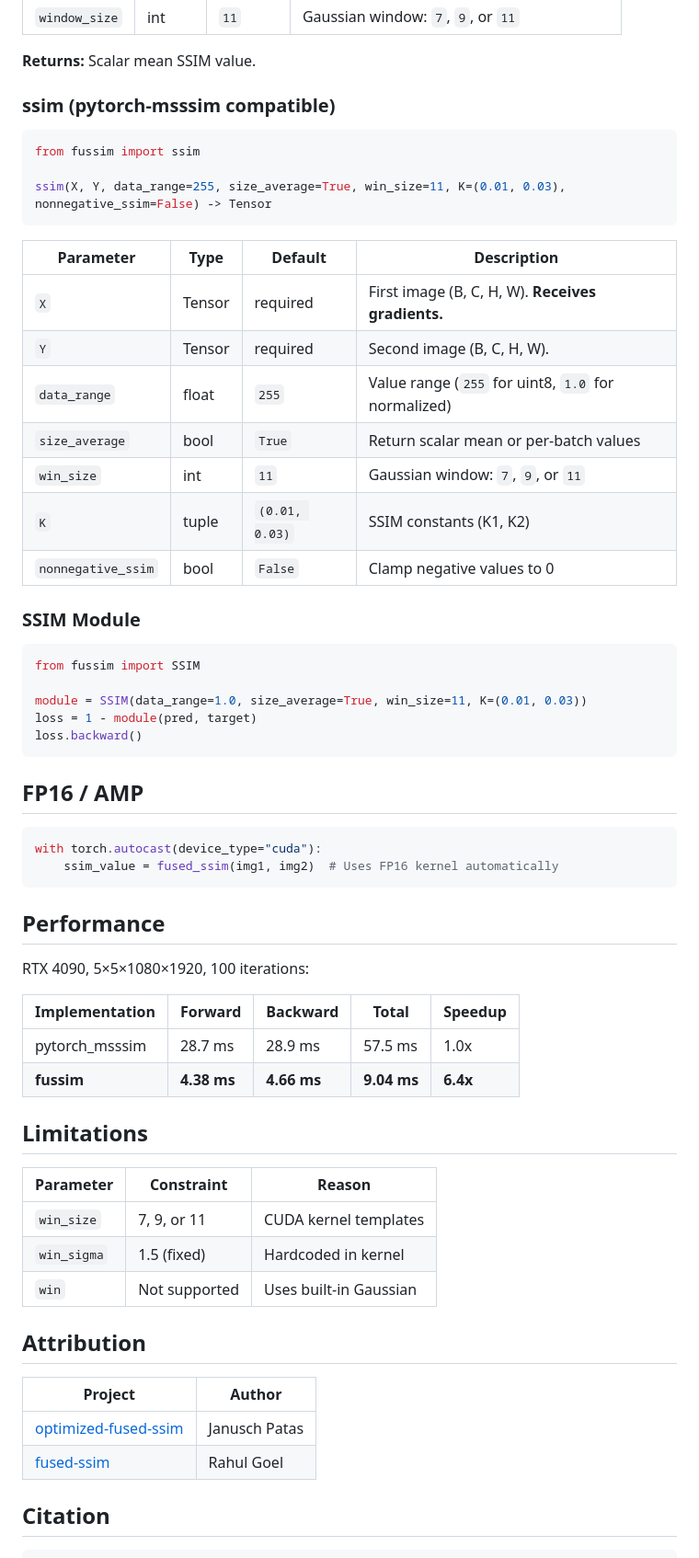
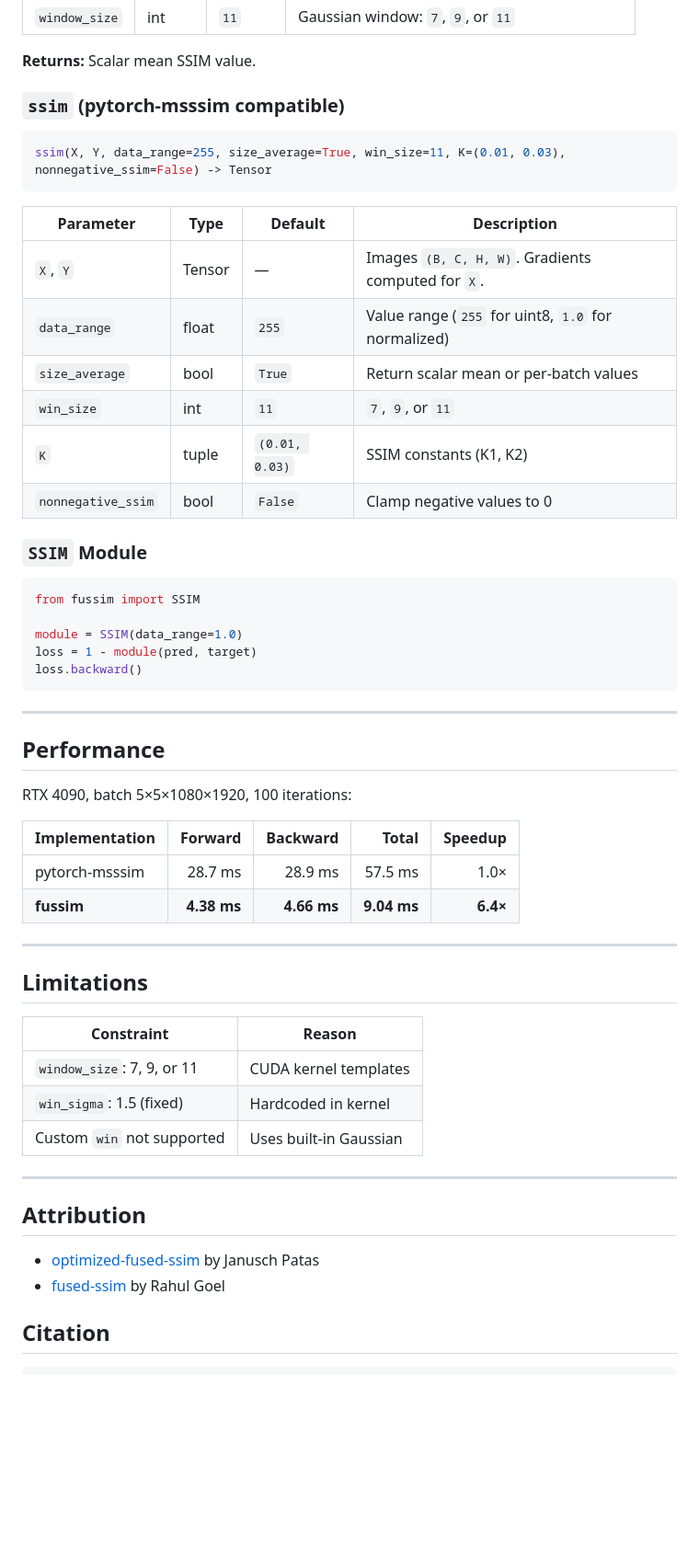
Before and after one commit to OpsiClear/fussim, a Markdown page: README.md, the part around one of its changes. Shown at 92% size. Rendered like a GitHub page; blank space fills up the shorter version.

````diff
--- a/README.md
+++ b/README.md
@@ -114,64 +112,58 @@ fused_ssim(img1, img2, padding="same", train=True, window_size=11) -> Tensor
 
 **Returns:** Scalar mean SSIM value.
 
-### ssim (pytorch-msssim compatible)
+### `ssim` (pytorch-msssim compatible)
 
 ```python
-from fussim import ssim
-
 ssim(X, Y, data_range=255, size_average=True, win_size=11, K=(0.01, 0.03), nonnegative_ssim=False) -> Tensor
 ```
 
 | Parameter | Type | Default | Description |
 |-----------|------|---------|-------------|
-| `X` | Tensor | required | First image (B, C, H, W). **Receives gradients.** |
-| `Y` | Tensor | required | Second image (B, C, H, W). |
+| `X`, `Y` | Tensor | — | Images `(B, C, H, W)`. Gradients computed for `X`. |
 | `data_range` | float | `255` | Value range (`255` for uint8, `1.0` for normalized) |
 | `size_average` | bool | `True` | Return scalar mean or per-batch values |
-| `win_size` | int | `11` | Gaussian window: `7`, `9`, or `11` |
+| `win_size` | int | `11` | `7`, `9`, or `11` |
 | `K` | tuple | `(0.01, 0.03)` | SSIM constants (K1, K2) |
 | `nonnegative_ssim` | bool | `False` | Clamp negative values to 0 |
 
-### SSIM Module
+### `SSIM` Module
 
 ```python
 from fussim import SSIM
 
-module = SSIM(data_range=1.0, size_average=True, win_size=11, K=(0.01, 0.03))
+module = SSIM(data_range=1.0)
 loss = 1 - module(pred, target)
 loss.backward()
 ```
 
-## FP16 / AMP
-
-```python
-with torch.autocast(device_type="cuda"):
-    ssim_value = fused_ssim(img1, img2)  # Uses FP16 kernel automatically
-```
+---
 
 ## Performance
 
-RTX 4090, 5×5×1080×1920, 100 iterations:
+RTX 4090, batch 5×5×1080×1920, 100 iterations:
 
 | Implementation | Forward | Backward | Total | Speedup |
-|----------------|---------|----------|-------|---------|
-| pytorch_msssim | 28.7 ms | 28.9 ms | 57.5 ms | 1.0x |
-| **fussim** | **4.38 ms** | **4.66 ms** | **9.04 ms** | **6.4x** |
+|----------------|--------:|---------:|------:|--------:|
+| pytorch-msssim | 28.7 ms | 28.9 ms | 57.5 ms | 1.0× |
+| **fussim** | **4.38 ms** | **4.66 ms** | **9.04 ms** | **6.4×** |
+
+---
 
 ## Limitations
 
-| Parameter | Constraint | Reason |
-|-----------|------------|--------|
-| `win_size` | 7, 9, or 11 | CUDA kernel templates |
-| `win_sigma` | 1.5 (fixed) | Hardcoded in kernel |
-| `win` | Not supported | Uses built-in Gaussian |
+| Constraint | Reason |
+|------------|--------|
+| `window_size`: 7, 9, or 11 | CUDA kernel templates |
+| `win_sigma`: 1.5 (fixed) | Hardcoded in kernel |
+| Custom `win` not supported | Uses built-in Gaussian |
+
+---
 
 ## Attribution
 
-| Project | Author |
-|---------|--------|
-| [optimized-fused-ssim](https://github.com/MrNeRF/optimized-fused-ssim) | Janusch Patas |
-| [fused-ssim](https://github.com/rahul-goel/fused-ssim) | Rahul Goel |
+- [optimized-fused-ssim](https://github.com/MrNeRF/optimized-fused-ssim) by Janusch Patas
+- [fused-ssim](https://github.com/rahul-goel/fused-ssim) by Rahul Goel
 
 ## Citation
 
````
Also changed, not shown: other parts of README.md (+44 -46 lines).
